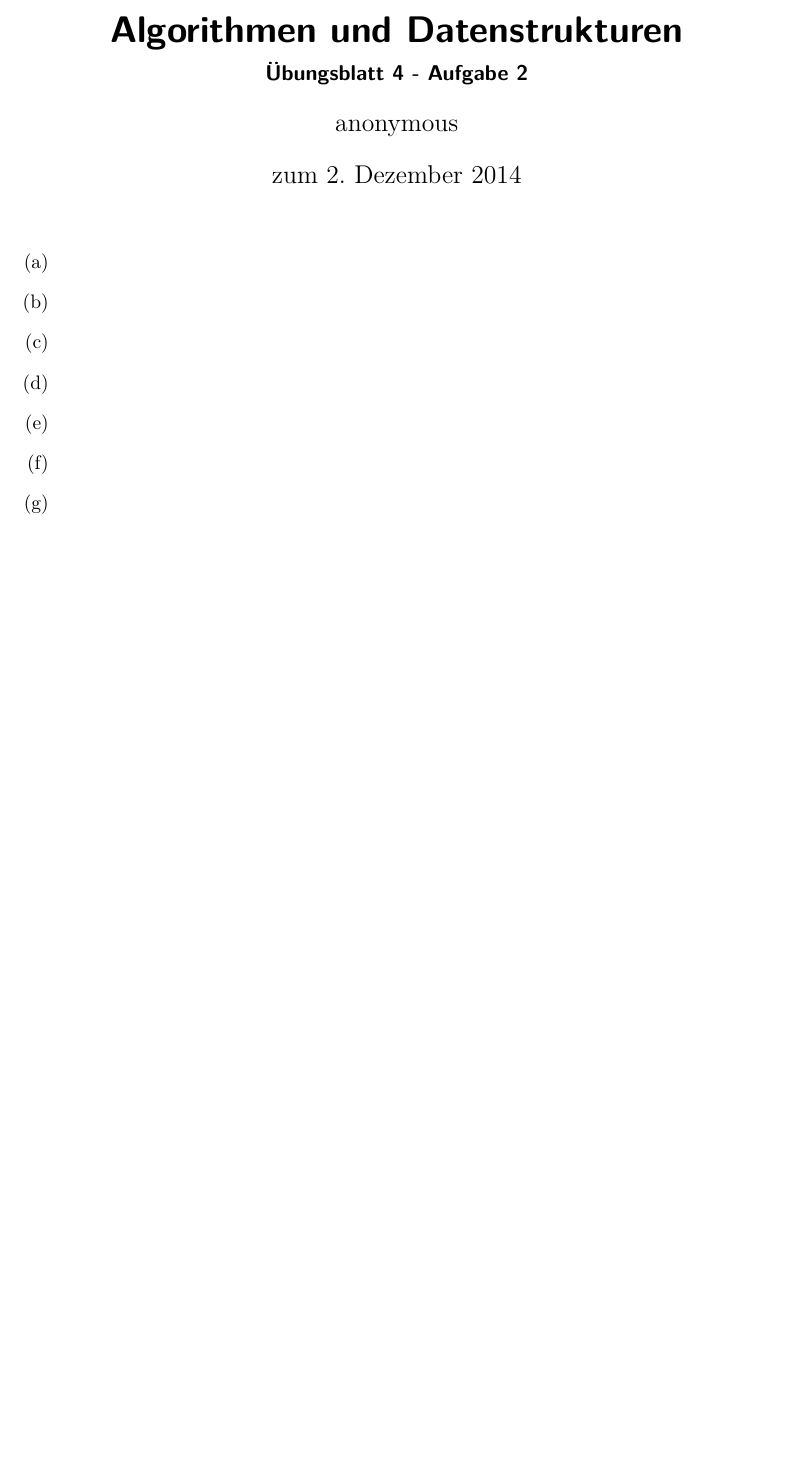
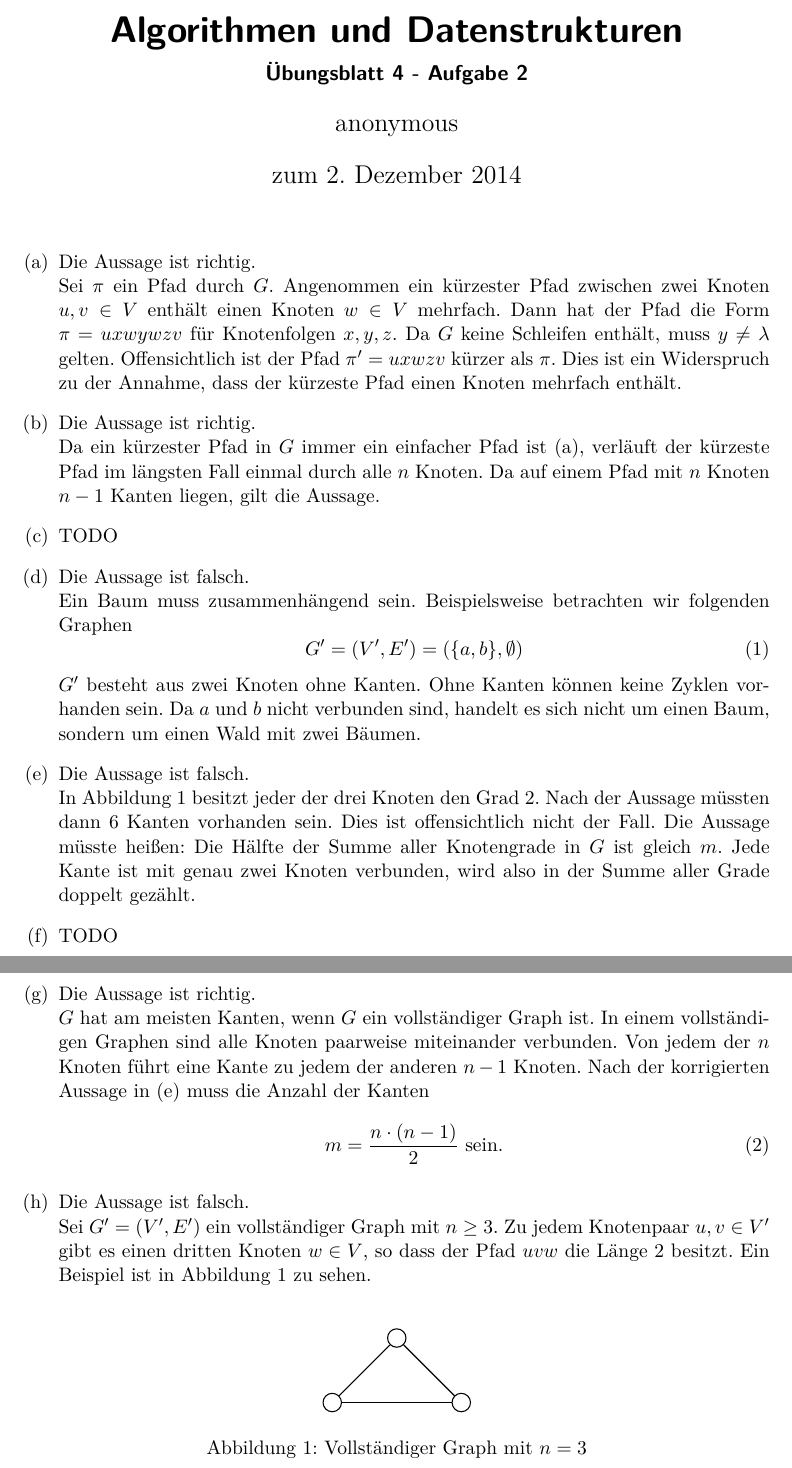
Before and after one commit to lenerd/AD, a LaTeX document (blatt_4/aufgabe_4-2.tex, which reads blatt_4/preamble.tex): part of the page before the commit and two parts of pages 1 and 2 of 2 after it, the two joined at a grey line, cut so that both start at the same text, the shorter picture padded with empty space. Compiled offline with pdfLaTeX.

Commit message:
4.2 a-b,d-e,g-h

```diff
--- a/blatt_4/aufgabe_4-2.tex
+++ b/blatt_4/aufgabe_4-2.tex
@@ -14,21 +14,88 @@
 
 \begin{enumerate}[(a)]
     \item
+        Die Aussage ist richtig. \\
+        Sei $\pi$ ein Pfad durch $G$.
+        Angenommen ein kürzester Pfad zwischen zwei Knoten $u,v \in V$ enthält
+        einen Knoten $w \in V$ mehrfach.
+        Dann hat der Pfad die Form $\pi = uxwywzv$ für Knotenfolgen $x, y, z$.
+        Da $G$ keine Schleifen enthält, muss $y \neq \lambda$ gelten.
+        Offensichtlich ist der Pfad $\pi' = uxwzv$ kürzer als $\pi$.
+        Dies ist ein Widerspruch zu der Annahme, dass der kürzeste Pfad einen
+        Knoten mehrfach enthält.
 
     \item
+        Die Aussage ist richtig. \\
+        Da ein kürzester Pfad in $G$ immer ein einfacher Pfad ist (a), verläuft
+        der kürzeste Pfad im längsten Fall einmal durch alle $n$ Knoten.
+        Da auf einem Pfad mit $n$ Knoten $n-1$ Kanten liegen, gilt die Aussage.
 
     \item
+        TODO
 
     \item
+        Die Aussage ist falsch. \\
+        Ein Baum muss zusammenhängend sein.
+        Beispielsweise betrachten wir folgenden Graphen
+        \begin{equation}
+            G' = (V', E') = (\{a, b\}, \emptyset)
+        \end{equation}
+        $G'$ besteht aus zwei Knoten ohne Kanten.
+        Ohne Kanten können keine Zyklen vorhanden sein.
+        Da $a$ und $b$ nicht verbunden sind, handelt es sich nicht um einen
+        Baum, sondern um einen Wald mit zwei Bäumen.
 
     \item
+        Die Aussage ist falsch. \\
+        In Abbildung \ref{fig:3complete} besitzt jeder der drei Knoten den Grad
+        $2$.
+        Nach der Aussage müssten dann $6$ Kanten vorhanden sein.
+        Dies ist offensichtlich nicht der Fall.
+        Die Aussage müsste heißen: Die Hälfte der Summe aller Knotengrade in $G$
+        ist gleich $m$.
+        Jede Kante ist mit genau zwei Knoten verbunden, wird also in der Summe
+        aller Grade doppelt gezählt.
 
     \item
+        TODO
 
     \item
+        Die Aussage ist richtig. \\
+        $G$ hat am meisten Kanten, wenn $G$ ein vollständiger Graph ist.
+        In einem vollständigen Graphen sind alle Knoten paarweise miteinander
+        verbunden.
+        Von jedem der $n$ Knoten führt eine Kante zu jedem der anderen $n-1$
+        Knoten.
+        Nach der korrigierten Aussage in (e) muss die Anzahl der Kanten
+        \begin{equation}
+            m = \frac{n \cdot (n-1)}{2} \text{ sein.}
+        \end{equation}
+
 
     \item
+        Die Aussage ist falsch. \\
+        Sei $G' = (V', E')$ ein vollständiger Graph mit $n \geq 3$.
+        Zu jedem Knotenpaar $u,v \in V'$ gibt es  einen dritten Knoten
+        $w \in V$, so dass der Pfad $uvw$ die Länge $2$ besitzt.
+        Ein Beispiel ist in Abbildung \ref{fig:3complete} zu sehen.
+
 
 \end{enumerate}
+\begin{figure}[h]
+    \centering
+    \begin{tikzpicture}[
+        semithick,
+        auto,
+    ]
+        \node [circle, draw] (a) [] {};
+        \node [circle, draw] (b) [below left= of a] {};
+        \node [circle, draw] (c) [below right= of a] {};
+        \draw (a) to (b);
+        \draw (a) to (c);
+        \draw (b) to (c);
+    \end{tikzpicture}
+    \caption{Vollständiger Graph mit $n = 3$}
+    \label{fig:3complete}
+\end{figure}
 
 \end{document}
--- a/blatt_4/preamble.tex
+++ b/blatt_4/preamble.tex
@@ -19,6 +19,8 @@
 % tikz
 \usepackage{tikz}
 \usetikzlibrary{graphs}
+\usetikzlibrary{arrows}
+\usetikzlibrary{positioning}
 \usepackage{pgfplots}
 \usepgfplotslibrary{fillbetween}
 
```
